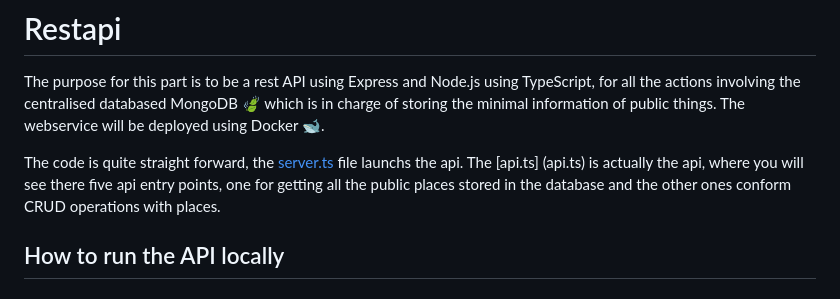
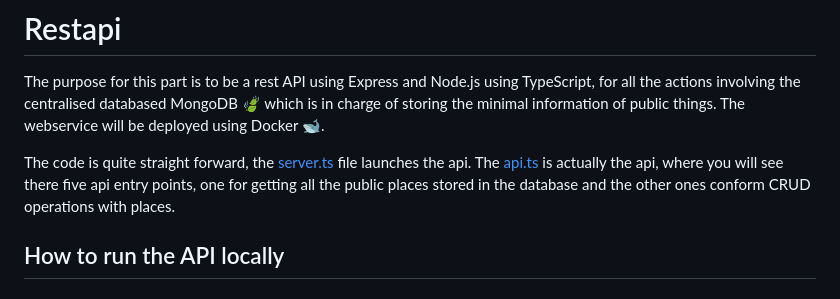
Before and after one commit to Arquisoft/lomap_en3a, a Markdown page: restapi/README.md, the part around the change. GitHub-like rendering.

Commit message:
Update README.md
Corrected a misspelling error and a link

```diff
--- a/restapi/README.md
+++ b/restapi/README.md
@@ -4,8 +4,7 @@ all the actions involving the centralised databased MongoDB :leaves: which is in
 storing the minimal information of public things. The
 webservice will be deployed using Docker :whale2:.
 
-The code is quite straight forward, the [server.ts](server.ts) file launchs the api. The [api.ts]
-(api.ts) is actually the api, where you will see there five api entry points, one for getting
+The code is quite straight forward, the [server.ts](server.ts) file launches the api. The [api.ts](api.ts) is actually the api, where you will see there five api entry points, one for getting
 all the public places stored in the database and the other ones conform CRUD operations with places.
 
 ## How to run the API locally
```
